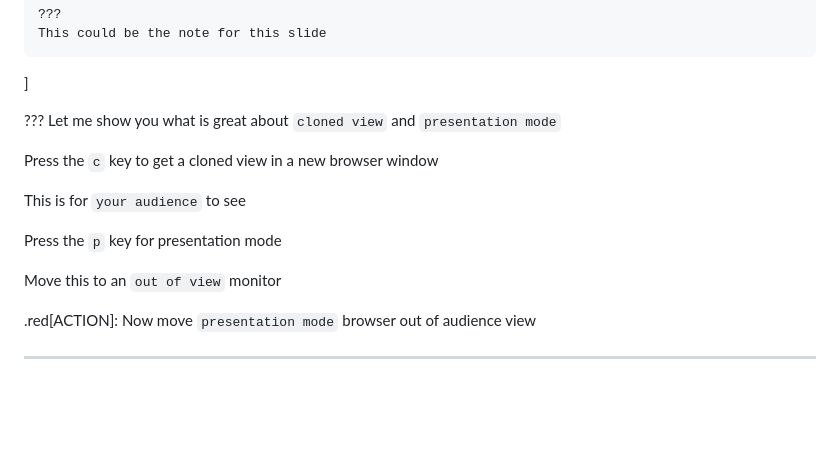
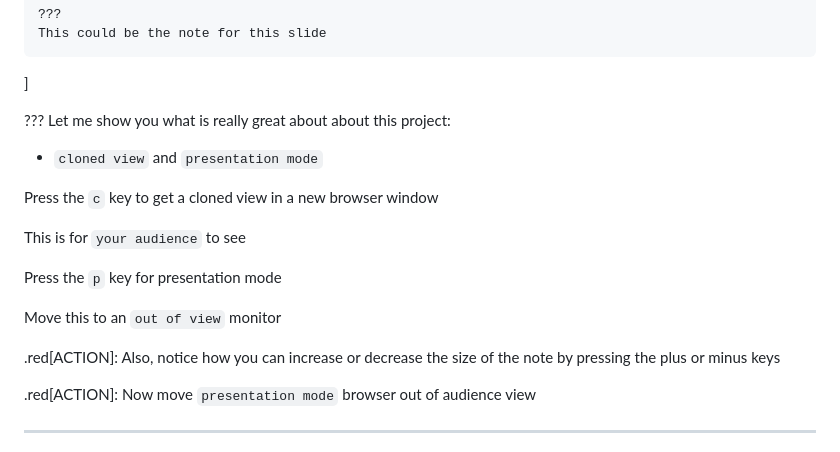
Before and after one commit to dantullis/markdown-presentation-starter, a Markdown page: public/presentation.md, the part around the change printed below. Rendered like a GitHub page; blank space fills up the shorter version.

```diff
--- a/public/presentation.md
+++ b/public/presentation.md
@@ -102,7 +118,9 @@ This could be the note for this slide
 ]
 
 ???
-Let me show you what is great about `cloned view` and `presentation mode`
+Let me show you what is really great about about this project:
+
+- `cloned view` and `presentation mode`
 
 Press the `c` key to get a cloned view in a new browser window
 
@@ -111,6 +129,8 @@ This is for `your audience` to see
 Press the `p` key for presentation mode
 
 Move this to an `out of view` monitor
+
+.red[ACTION]: Also, notice how you can increase or decrease the size of the note by pressing the plus or minus keys
 
 .red[ACTION]: Now move `presentation mode` browser out of audience view
 
```
Also changed, not shown: other parts of public/presentation.md (+45 -11 lines), public/assets/images/code_1.png (added), public/assets/images/code_2.png (added), public/assets/images/code_3.png (added).
